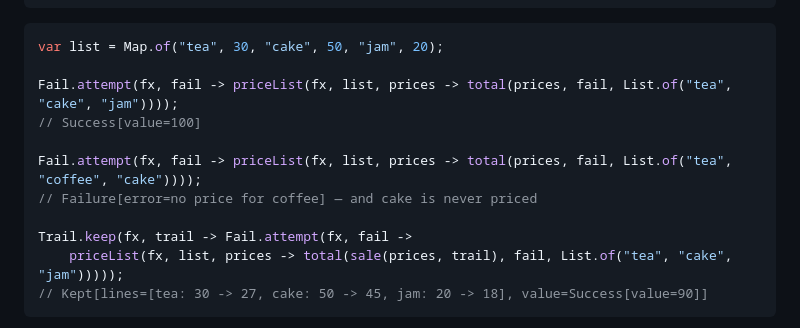
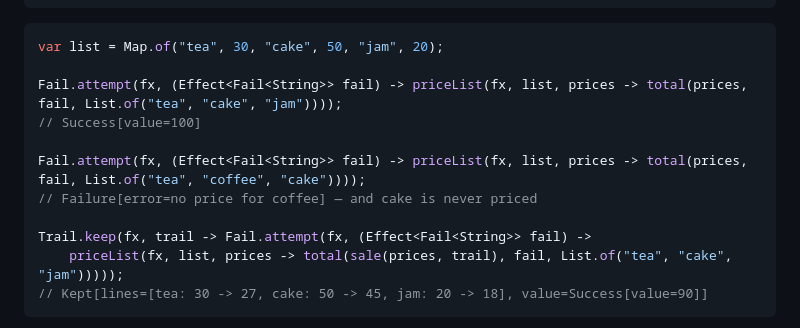
Before and after one commit to okay-effects/okay-direct, a Markdown page: README.md, the part around the change. GitHub-like rendering.

Commit message:
docs: Fail.attempt's lambda typed, (Effect<Fail<String>> fail) -> ...: Java does not infer the error's type from an untyped lambda — the shop's runs compiled and run so against the release 0.1.0

````diff
--- a/README.md
+++ b/README.md
@@ -111,13 +111,13 @@ static Effect<Prices> sale(Effect<Prices> prices, Effect<Trail> trail) {
 ```java
 var list = Map.of("tea", 30, "cake", 50, "jam", 20);
 
-Fail.attempt(fx, fail -> priceList(fx, list, prices -> total(prices, fail, List.of("tea", "cake", "jam"))));
+Fail.attempt(fx, (Effect<Fail<String>> fail) -> priceList(fx, list, prices -> total(prices, fail, List.of("tea", "cake", "jam"))));
 // Success[value=100]
 
-Fail.attempt(fx, fail -> priceList(fx, list, prices -> total(prices, fail, List.of("tea", "coffee", "cake"))));
+Fail.attempt(fx, (Effect<Fail<String>> fail) -> priceList(fx, list, prices -> total(prices, fail, List.of("tea", "coffee", "cake"))));
 // Failure[error=no price for coffee] — and cake is never priced
 
-Trail.keep(fx, trail -> Fail.attempt(fx, fail ->
+Trail.keep(fx, trail -> Fail.attempt(fx, (Effect<Fail<String>> fail) ->
     priceList(fx, list, prices -> total(sale(prices, trail), fail, List.of("tea", "cake", "jam")))));
 // Kept[lines=[tea: 30 -> 27, cake: 50 -> 45, jam: 20 -> 18], value=Success[value=90]]
 ```
````
Also changed, not shown: docs/getting-started.md (+3 -3 lines), docs/guide.md (+2 -2 lines).
